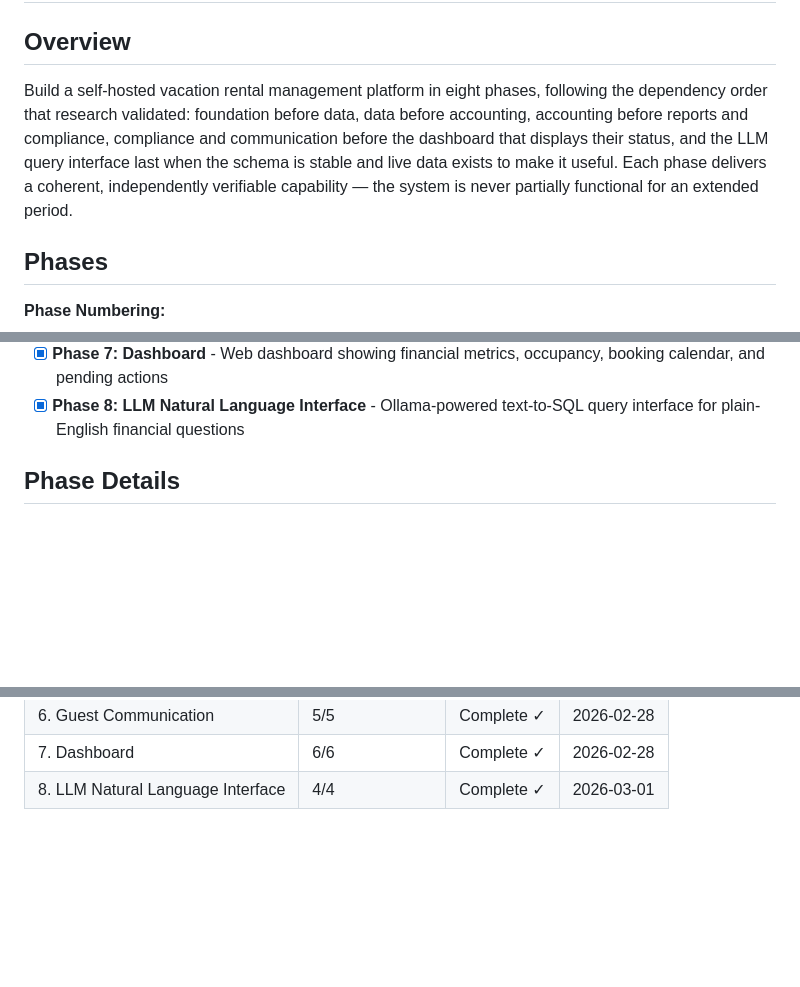
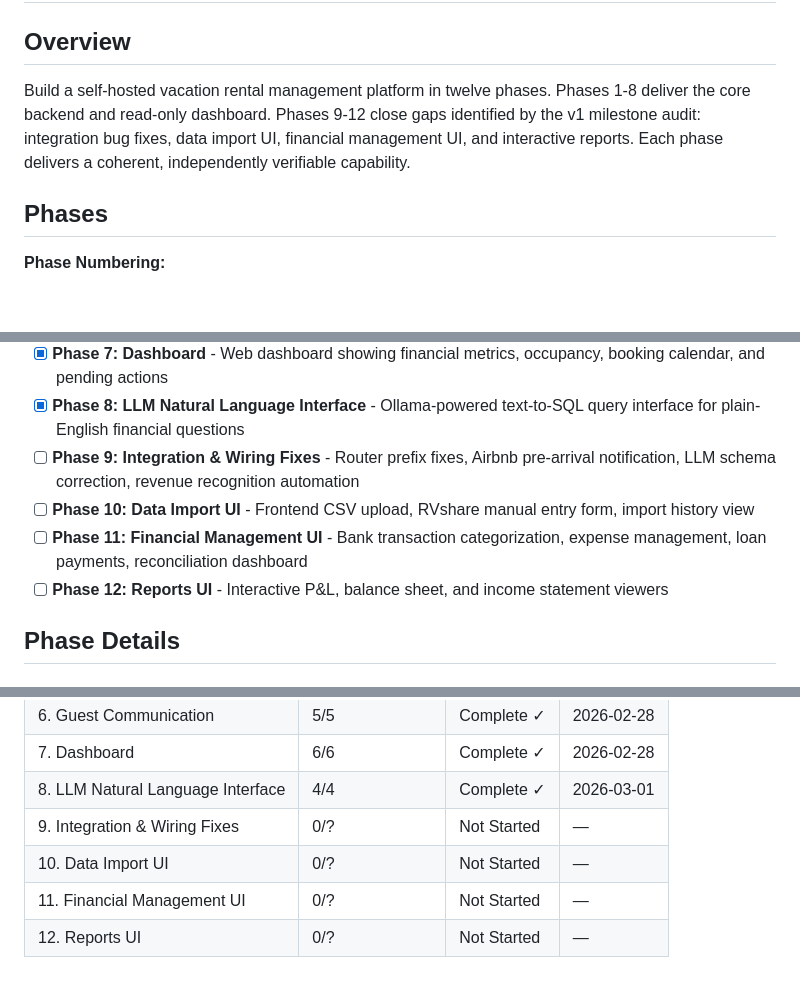
Before and after one commit to damiencal/free-channex-pms, a Markdown page: .planning/ROADMAP.md, 3 parts joined by grey strips. Drawn GitHub-style; blank space fills up the shorter version.

```diff
--- a/.planning/ROADMAP.md
+++ b/.planning/ROADMAP.md
@@ -2,7 +2,7 @@
 
 ## Overview
 
-Build a self-hosted vacation rental management platform in eight phases, following the dependency order that research validated: foundation before data, data before accounting, accounting before reports and compliance, compliance and communication before the dashboard that displays their status, and the LLM query interface last when the schema is stable and live data exists to make it useful. Each phase delivers a coherent, independently verifiable capability — the system is never partially functional for an extended period.
+Build a self-hosted vacation rental management platform in twelve phases. Phases 1-8 deliver the core backend and read-only dashboard. Phases 9-12 close gaps identified by the v1 milestone audit: integration bug fixes, data import UI, financial management UI, and interactive reports. Each phase delivers a coherent, independently verifiable capability.
 
 ## Phases
 
@@ -20,6 +20,10 @@ Decimal phases appear between their surrounding integers in numeric order.
 - [x] **Phase 6: Guest Communication** - Booking confirmation and pre-arrival messages via platform messaging with config-driven templates
 - [x] **Phase 7: Dashboard** - Web dashboard showing financial metrics, occupancy, booking calendar, and pending actions
 - [x] **Phase 8: LLM Natural Language Interface** - Ollama-powered text-to-SQL query interface for plain-English financial questions
+- [ ] **Phase 9: Integration & Wiring Fixes** - Router prefix fixes, Airbnb pre-arrival notification, LLM schema correction, revenue recognition automation
+- [ ] **Phase 10: Data Import UI** - Frontend CSV upload, RVshare manual entry form, import history view
+- [ ] **Phase 11: Financial Management UI** - Bank transaction categorization, expense management, loan payments, reconciliation dashboard
+- [ ] **Phase 12: Reports UI** - Interactive P&L, balance sheet, and income statement viewers
 
 ## Phase Details
 
@@ -192,3 +241,7 @@ Phases execute in numeric order: 1 -> 2 -> 3 -> 4 -> 5 -> 6 -> 7 -> 8
 | 6. Guest Communication | 5/5 | Complete ✓ | 2026-02-28 |
 | 7. Dashboard | 6/6 | Complete ✓ | 2026-02-28 |
 | 8. LLM Natural Language Interface | 4/4 | Complete ✓ | 2026-03-01 |
+| 9. Integration & Wiring Fixes | 0/? | Not Started | — |
+| 10. Data Import UI | 0/? | Not Started | — |
+| 11. Financial Management UI | 0/? | Not Started | — |
+| 12. Reports UI | 0/? | Not Started | — |
```
Also changed, not shown: other parts of .planning/ROADMAP.md (+46 -1 lines), .planning/STATE.md (+9 -8 lines), .planning/v1-MILESTONE-AUDIT.md (added, +283 -0 lines).
